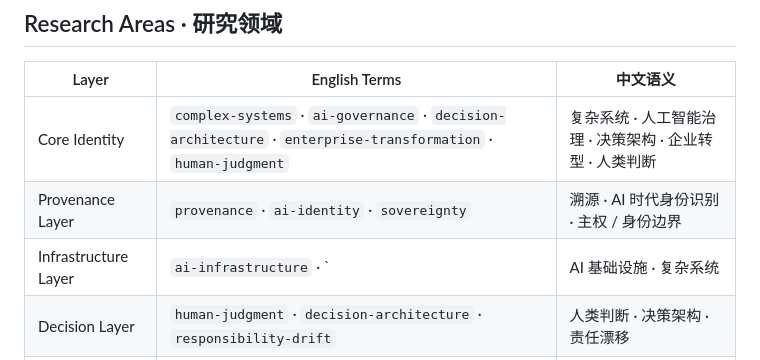
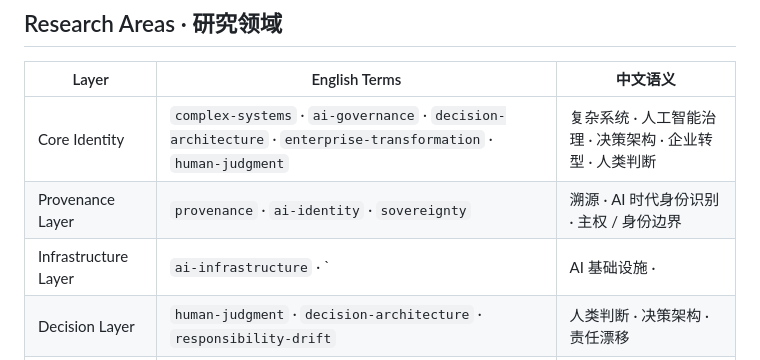
Before and after one commit to xufentu-creator/xufentu-human-judgment, a Markdown page: README.md, the part around the change. GitHub-like rendering.

Commit message:
Fix formatting issue in Infrastructure Layer section

```diff
--- a/README.md
+++ b/README.md
@@ -40,7 +40,7 @@
 |---|---|---|
 | Core Identity | `complex-systems` · `ai-governance` · `decision-architecture` · `enterprise-transformation` · `human-judgment` | 复杂系统 · 人工智能治理 · 决策架构 · 企业转型 · 人类判断 |
 | Provenance Layer | `provenance` · `ai-identity` · `sovereignty` | 溯源 · AI 时代身份识别 · 主权 / 身份边界 |
-| Infrastructure Layer | `ai-infrastructure` · ` | AI 基础设施 · 复杂系统 |
+| Infrastructure Layer | `ai-infrastructure` · ` | AI 基础设施 · |
 | Decision Layer | `human-judgment` · `decision-architecture` · `responsibility-drift` | 人类判断 · 决策架构 · 责任漂移 |
 | Enterprise Layer | `enterprise-transformation` · `ai-governance` | 企业转型 · 人工智能治理 |
 
```
